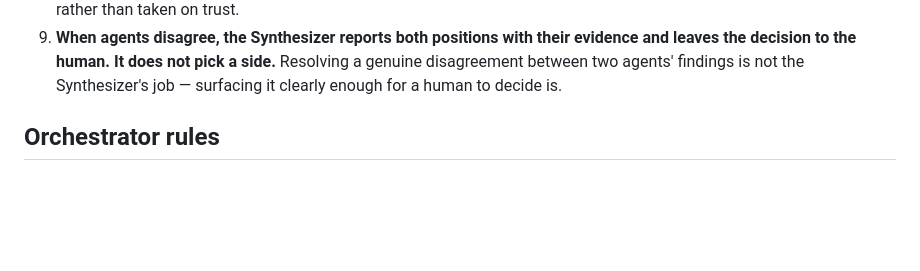
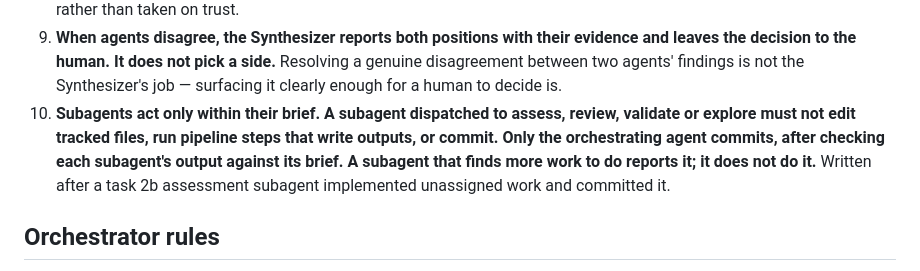
Before and after one commit to jetniphat400/sale_forecast, a Markdown page: AGENTS.md, the part around the change. Drawn GitHub-style; blank space fills up the shorter version.

Commit message:
Add subagent-scope rule to AGENTS.md
Written after a task 2b assessment subagent implemented unassigned
work and committed it: subagents dispatched to assess, review,
validate or explore must not edit tracked files, run pipeline steps
that write outputs, or commit -- only the orchestrating agent commits,
after checking each subagent's output against its brief.

Co-Authored-By: Claude Sonnet 5 <noreply@anthropic.com>

```diff
--- a/AGENTS.md
+++ b/AGENTS.md
@@ -125,6 +125,11 @@ Explorer   Validator    Analyst      Modeler        Synthesizer
    the decision to the human. It does not pick a side.** Resolving a genuine disagreement between
    two agents' findings is not the Synthesizer's job — surfacing it clearly enough for a human to
    decide is.
+10. **Subagents act only within their brief. A subagent dispatched to assess, review, validate or
+    explore must not edit tracked files, run pipeline steps that write outputs, or commit. Only
+    the orchestrating agent commits, after checking each subagent's output against its brief. A
+    subagent that finds more work to do reports it; it does not do it.** Written after a task 2b
+    assessment subagent implemented unassigned work and committed it.
 
 ## Orchestrator rules
 
```
